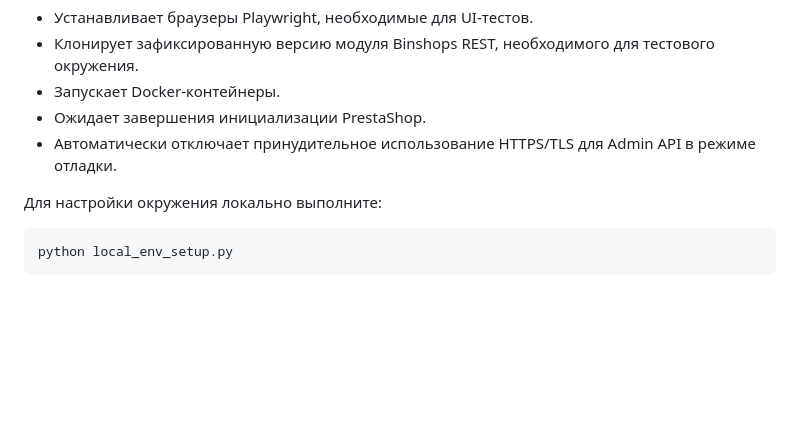
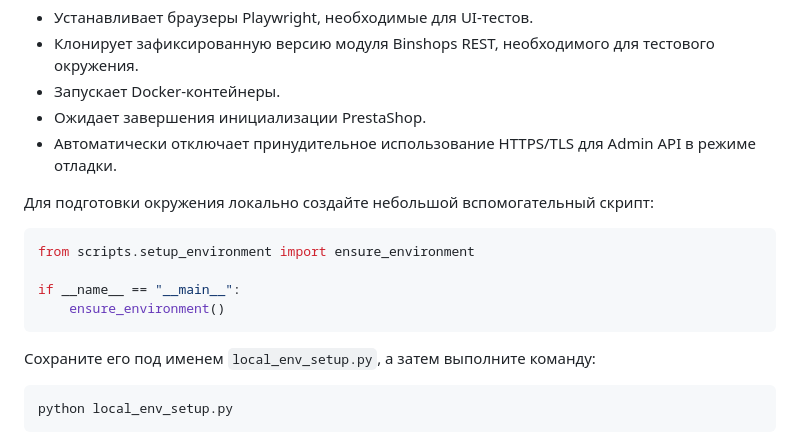
Before and after one commit to ruvild/prestashop-qa, a Markdown page: README_RU.md, the part around the change. GitHub-like rendering; blank space fills up the shorter version.

Commit message:
docs: update README files

````diff
--- a/README_RU.md
+++ b/README_RU.md
@@ -106,7 +106,16 @@ DB_ROOT_PASSWORD=your_database_root_password
 * Ожидает завершения инициализации PrestaShop.
 * Автоматически отключает принудительное использование HTTPS/TLS для Admin API в режиме отладки.
 
-Для настройки окружения локально выполните:
+Для подготовки окружения локально создайте небольшой вспомогательный скрипт:
+
+```python
+from scripts.setup_environment import ensure_environment
+
+if __name__ == "__main__":
+    ensure_environment()
+```
+
+Сохраните его под именем `local_env_setup.py`, а затем выполните команду:
 
 ```bash
 python local_env_setup.py
````
Also changed, not shown: README.md (+10 -1 lines).
